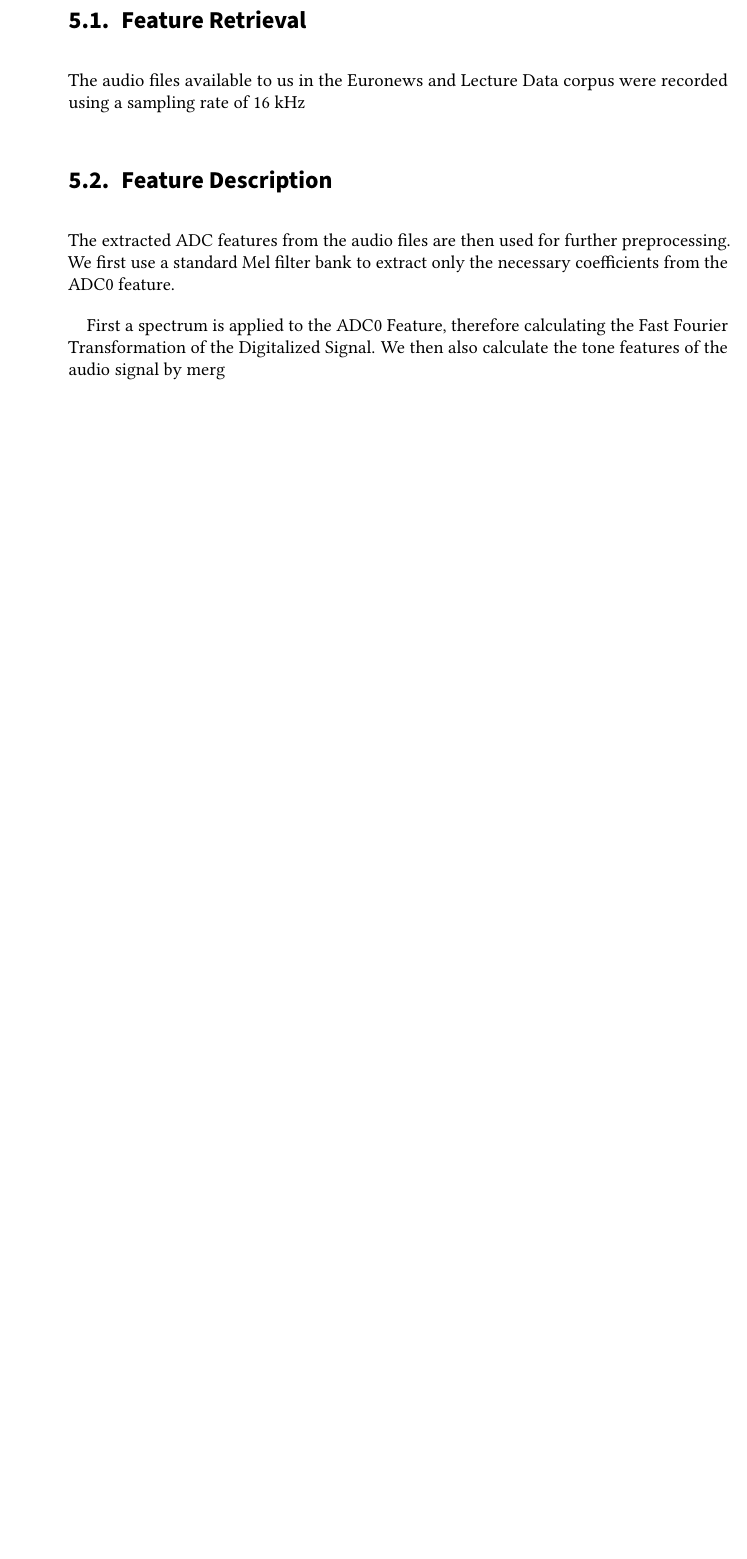
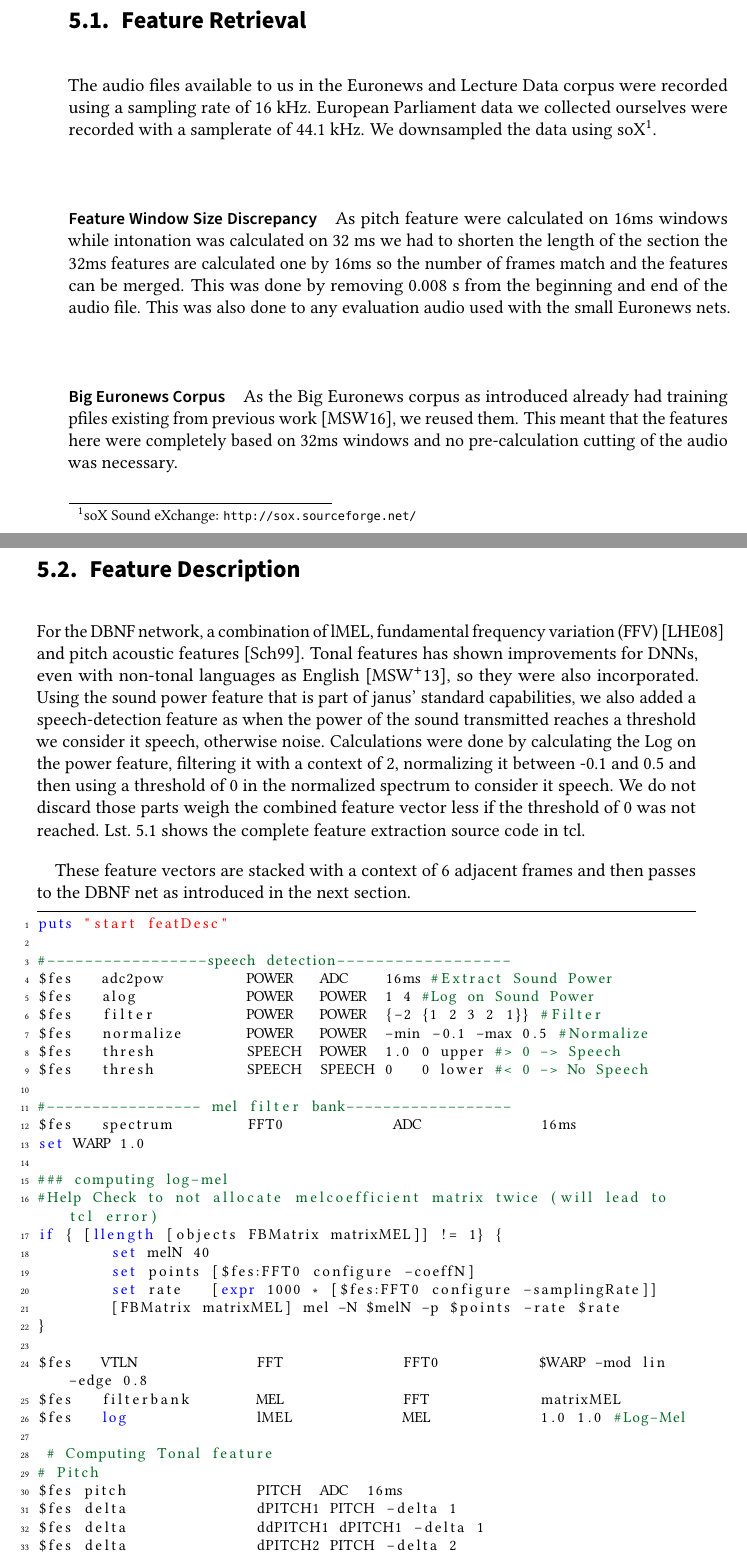
Before and after one commit to Germandrummer92/master-thesis, a LaTeX thesis (thesis.tex, which reads sections/content.tex): part of page 33 of 60 before the commit and two parts of pages 33 and 34 of 62 after it, the two joined at a grey line, cut so that both start at the same text, the shorter picture padded with empty space. Compiled offline with pdfLaTeX; an older LaTeX class or package is replaced by its successor.

Commit message:
Feature Preprocessing Chapter

```diff
--- a/sections/content.tex
+++ b/sections/content.tex
@@ -269,11 +269,52 @@ Features produced by this preprocessing setup are then written to ``pfiles'' tog
 
 \section{Feature Retrieval}
 \label{sec:FP:FA}
-The audio files available to us in the Euronews and Lecture Data corpus were recorded using a sampling rate of 16 kHz
+The audio files available to us in the Euronews and Lecture Data corpus were recorded using a sampling rate of 16 kHz. European Parliament data we collected ourselves were recorded with a samplerate of 44.1 kHz. We downsampled the data using soX\footnote{soX Sound eXchange: \url{http://sox.sourceforge.net/}}.
+\paragraph{Feature Window Size Discrepancy} As pitch feature were calculated on 16ms windows while intonation was calculated on 32 ms we had to shorten the length of the section the 32ms features are calculated one by 16ms so the number of frames match and the features can be merged. This was done by removing  0.008 s from the beginning and end of the audio file. This was also done to any evaluation audio used with the small Euronews nets.
+\paragraph{Big Euronews Corpus} As the Big Euronews corpus as introduced already had training pfiles existing from previous work~\cite{Mueller2016b}, we reused them. This meant that the features here were completely based on 32ms windows and no pre-calculation cutting of the audio was necessary.
+
 
 \section{Feature Description}
 \label{sec:FP:FD}
-%% TODO: references
-The extracted ADC features from the audio files are then used for further preprocessing. We first use a standard Mel filter bank to extract only the necessary coefficients from the ADC0 feature.
+For the DBNF network, a combination of lMEL, fundamental frequency variation (FFV)~\cite{laskowski2008fundamental} and pitch acoustic features~\cite{schubert1999grundfrequenzverfolgung}. Tonal features has shown improvements for DNNs, even with non-tonal languages as English~\cite{metze2013models}, so they were also incorporated.
+Using the sound power feature that is part of janus' standard capabilities, we also added a speech-detection feature as when the power of the sound transmitted reaches a threshold we consider it speech, otherwise noise. Calculations were done by calculating the Log on the power feature, filtering it with a context of 2, normalizing it between -0.1 and 0.5 and then using a threshold of 0 in the normalized spectrum to consider it speech. We do not discard those parts weigh the combined feature vector less if the threshold of 0 was not reached.   Lst.~\ref{lst:features} shows the complete feature extraction source code in tcl.
 
-First a spectrum is applied to the ADC0 Feature, therefore calculating the Fast Fourier Transformation of the Digitalized Signal. We then also calculate the tone features of the audio signal by merg
+These feature vectors are stacked with a context of 6 adjacent frames and then passes to the DBNF net as introduced in the next section.
+
+\definecolor{green}{rgb}{0.0, 0.4, 0.13}
+\lstset{captionpos=b,tabsize=3,frame=lines,keywordstyle=\color{blue},commentstyle=\color{green},stringstyle=\color{red},numbers=left,numberstyle=\tiny,numbersep=5pt,breaklines=true,showstringspaces=false,basicstyle=\footnotesize,emph={label}}
+\begin{lstlisting}[label=lst:features,caption=The feature description as used by our pre-BNF-preprocessing]
+puts "start featDesc"
+
+#-----------------speech detection------------------
+$fes   adc2pow         POWER   ADC    16ms #Extract Sound Power
+$fes   alog            POWER   POWER  1 4 #Log on Sound Power
+$fes   filter          POWER   POWER  {-2 {1 2 3 2 1}} #Filter
+$fes   normalize       POWER   POWER  -min -0.1 -max 0.5 #Normalize
+$fes   thresh          SPEECH  POWER  1.0 0 upper #> 0 -> Speech
+$fes   thresh          SPEECH  SPEECH 0   0 lower #< 0 -> No Speech
+
+#----------------- mel filter bank------------------
+$fes   spectrum        FFT0            ADC             16ms
+set WARP 1.0
+
+### computing log-mel
+#Help Check to not allocate melcoefficient matrix twice (will lead to tcl error)
+if { [llength [objects FBMatrix matrixMEL]] != 1} {
+        set melN 40
+        set points [$fes:FFT0 configure -coeffN]
+        set rate   [expr 1000 * [$fes:FFT0 configure -samplingRate]]
+        [FBMatrix matrixMEL] mel -N $melN -p $points -rate $rate
+}
+
+$fes   VTLN             FFT             FFT0           $WARP -mod lin -edge 0.8
+$fes   filterbank       MEL             FFT            matrixMEL
+$fes   log              lMEL            MEL            1.0 1.0 #Log-Mel
+
+ # Computing Tonal feature
+# Pitch
+$fes pitch              PITCH  ADC  16ms
+$fes delta              dPITCH1 PITCH -delta 1
+$fes delta              ddPITCH1 dPITCH1 -delta 1
+$fes delta              dPITCH2 PITCH -delta 2
+$fes delta              ddPITCH2 dPITCH2 -delta 2
```
Also changed, not shown: thesis.bib (+23 -0 lines), thesis.pdf, sections/content.tex (18 more changed lines).
